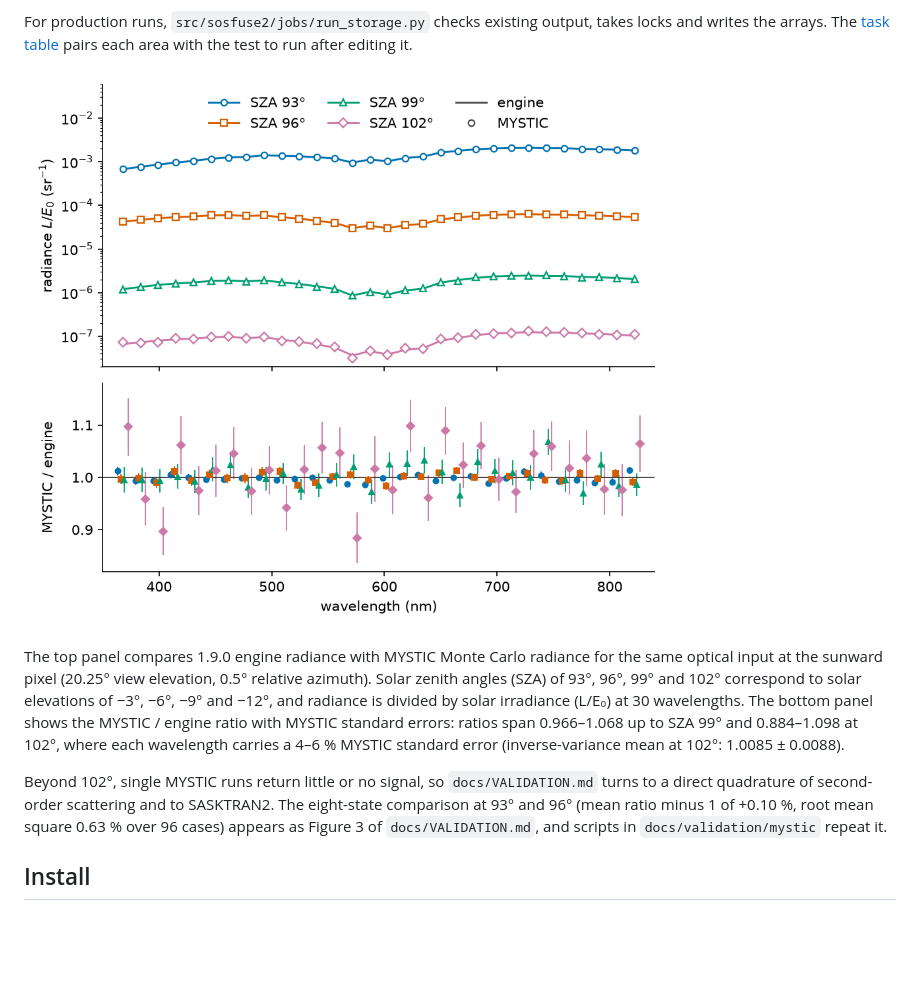
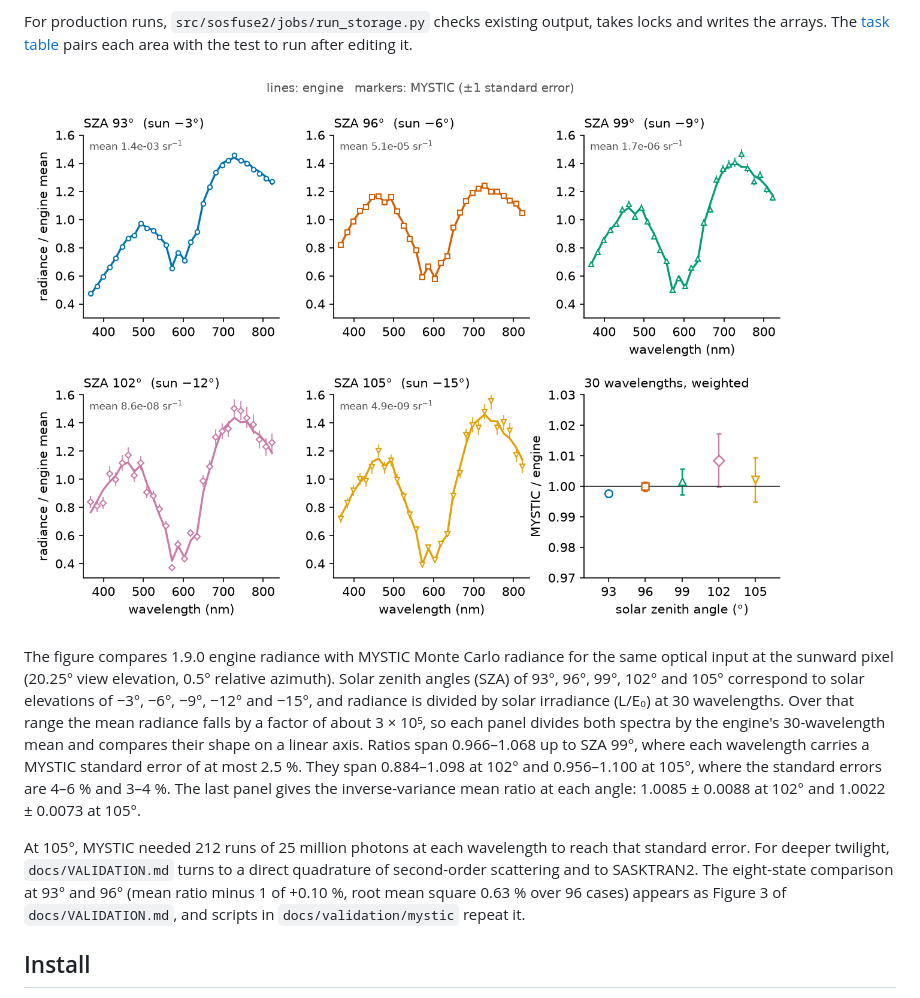
Before and after one commit to cheek-walnut/sosfuse2, a Markdown page: README.md, the part around one of its changes. Rendered like a GitHub page; pictures changed too: docs/validation/mystic_vs_engine.png; blank space fills up the shorter version.

```diff
--- a/README.md
+++ b/README.md
@@ -28,15 +28,17 @@ For production runs, `src/sosfuse2/jobs/run_storage.py` checks existing output,
 
-The top panel compares 1.9.0 engine radiance with MYSTIC Monte Carlo radiance for the same optical input at the sunward
-pixel (20.25° view elevation, 0.5° relative azimuth). Solar zenith angles (SZA) of 93°, 96°, 99° and 102° correspond to
-solar elevations of −3°, −6°, −9° and −12°, and radiance is divided by solar irradiance (L/E₀) at 30 wavelengths. The
-bottom panel shows the MYSTIC / engine ratio with MYSTIC standard errors: ratios span 0.966–1.068 up to SZA 99° and
-0.884–1.098 at 102°, where each wavelength carries a 4–6 % MYSTIC standard error (inverse-variance mean at 102°:
-1.0085 ± 0.0088).
+The figure compares 1.9.0 engine radiance with MYSTIC Monte Carlo radiance for the same optical input at the sunward
+pixel (20.25° view elevation, 0.5° relative azimuth). Solar zenith angles (SZA) of 93°, 96°, 99°, 102° and 105°
+correspond to solar elevations of −3°, −6°, −9°, −12° and −15°, and radiance is divided by solar irradiance (L/E₀) at 30
+wavelengths. Over that range the mean radiance falls by a factor of about 3 × 10⁵, so each panel divides both spectra by
+the engine's 30-wavelength mean and compares their shape on a linear axis. Ratios span 0.966–1.068 up to SZA 99°, where
+each wavelength carries a MYSTIC standard error of at most 2.5 %. They span 0.884–1.098 at 102° and 0.956–1.100 at 105°,
+where the standard errors are 4–6 % and 3–4 %. The last panel gives the inverse-variance mean ratio at each angle: 1.0085 ±
+0.0088 at 102° and 1.0022 ± 0.0073 at 105°.
 
-Beyond 102°, single MYSTIC runs return little or no signal, so `docs/VALIDATION.md` turns to a direct quadrature of
-second-order scattering and to SASKTRAN2. The eight-state comparison at 93° and 96° (mean ratio minus 1 of +0.10 %, root
-mean square 0.63 % over 96 cases) appears as Figure 3 of `docs/VALIDATION.md`, and scripts in `docs/validation/mystic`
-repeat it.
+At 105°, MYSTIC needed 212 runs of 25 million photons at each wavelength to reach that standard error. For deeper
+twilight, `docs/VALIDATION.md` turns to a direct quadrature of second-order scattering and to SASKTRAN2. The eight-state
+comparison at 93° and 96° (mean ratio minus 1 of +0.10 %, root mean square 0.63 % over 96 cases) appears as Figure 3 of
+`docs/VALIDATION.md`, and scripts in `docs/validation/mystic` repeat it.
 
 ## Install
 
```
Also changed, not shown: other parts of README.md (+1 -1 lines), docs/CHANGELOG.md (+12 -0 lines), docs/VALIDATION.md (+37 -19 lines), 4 other files.
